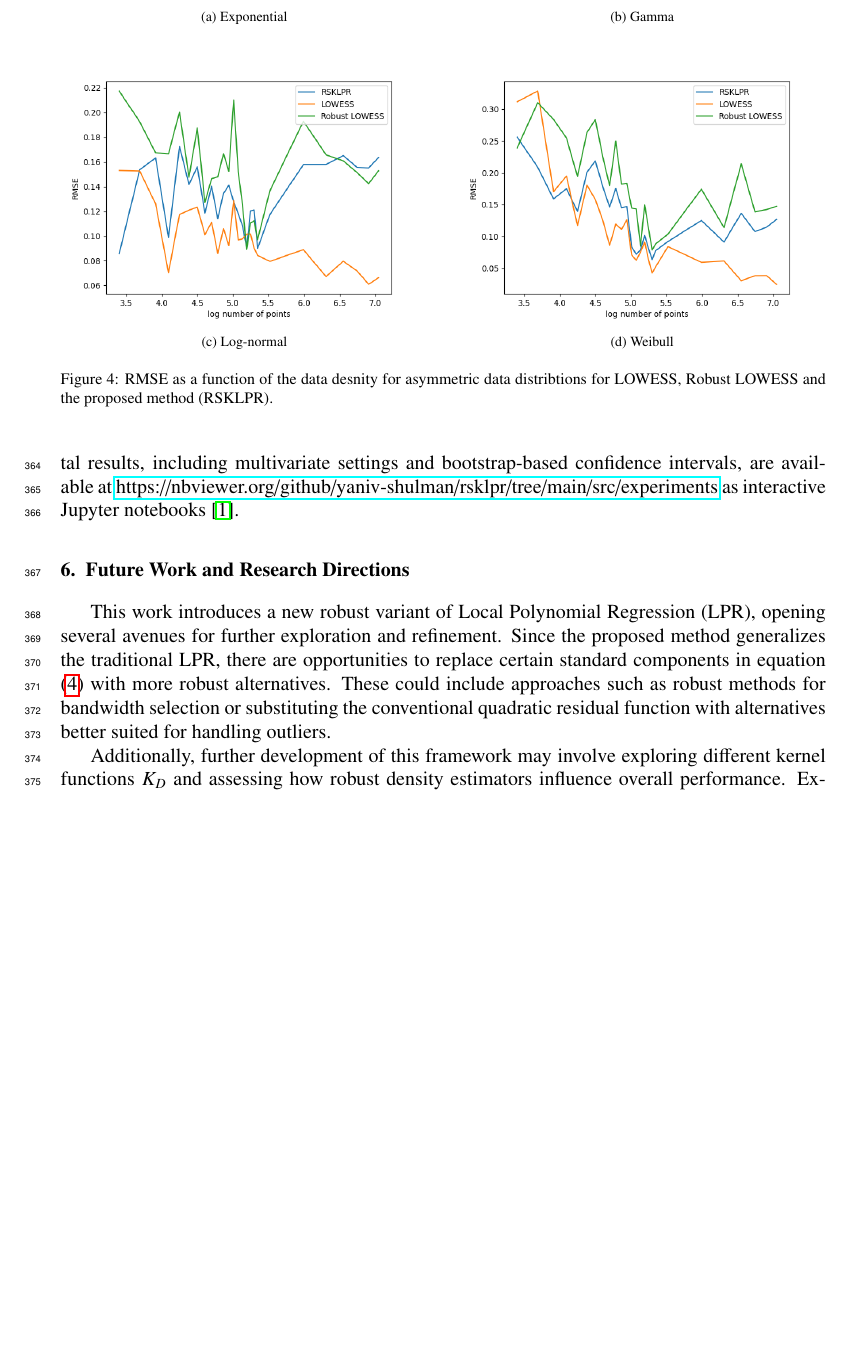
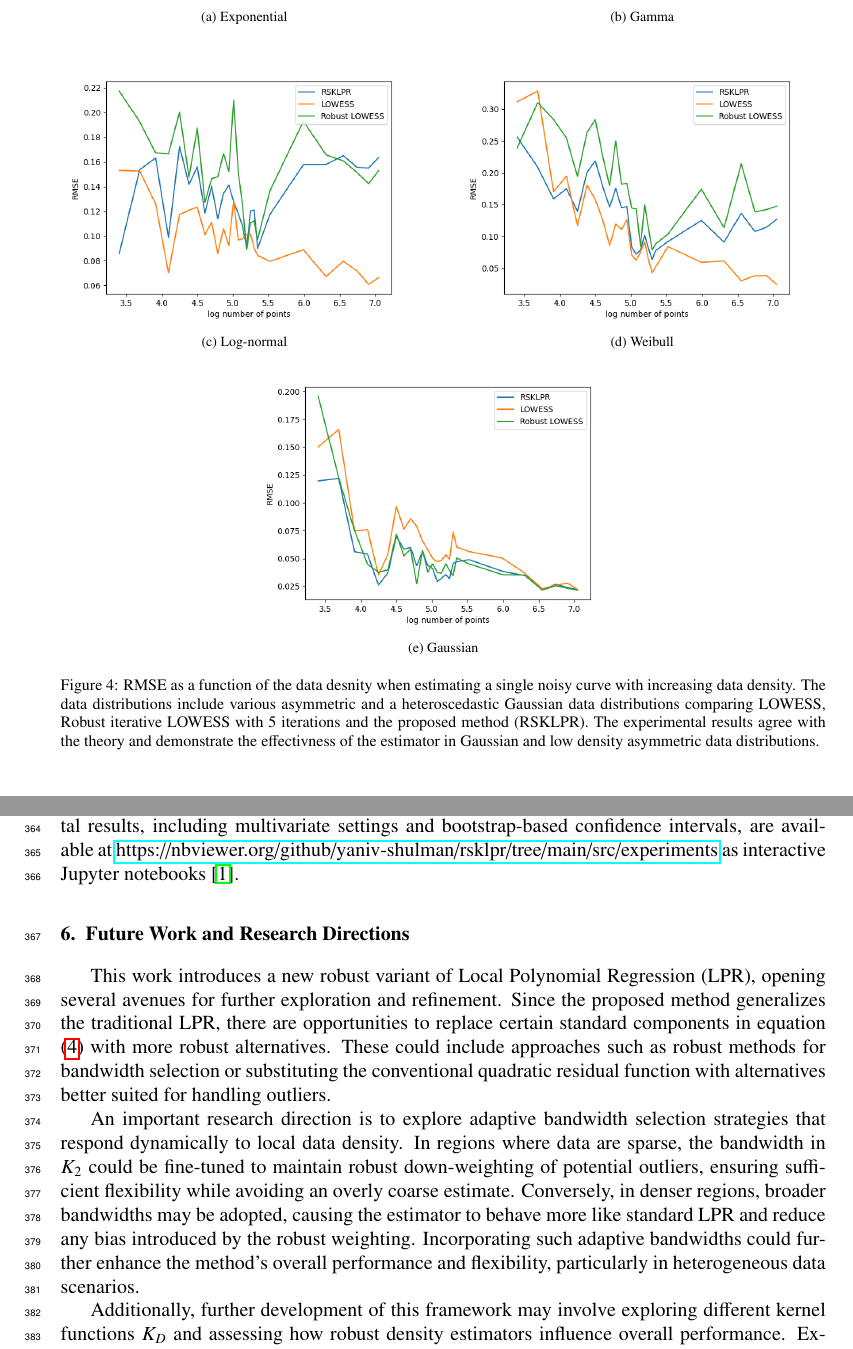
Before and after one commit to yaniv-shulman/rsklpr, a LaTeX paper (paper/rsklpr.tex): part of page 16 of 17 before the commit and two parts of pages 16 and 17 of 18 after it, the two joined at a grey line, cut so that both start at the same text, the shorter picture padded with empty space. Compiled offline with pdfLaTeX.

Commit message:
Renamed asymmetrical notebook. Fixed plots in the paper and added note on adaptive bandwidth in the future work section.

```diff
--- a/paper/rsklpr.tex
+++ b/paper/rsklpr.tex
@@ -482,7 +482,14 @@ Under asymmetric data distributions, RSKLPR exhibited robust performance in low
         \label{fig:plot4}
     \end{subfigure}
 
-    \caption{RMSE as a function of the data desnity for asymmetric data distribtions for LOWESS, Robust LOWESS and the proposed method (RSKLPR).}
+\begin{subfigure}[b]{0.48\textwidth}
+        \centering
+        \includegraphics[width=\textwidth]{graphics/gaussian_increasing_numpoints.png}
+        \caption{Gaussian}
+        \label{fig:plot4}
+    \end{subfigure}
+
+    \caption{RMSE as a function of the data desnity when estimating a single noisy curve with increasing data density. The data distributions include various asymmetric and a heteroscedastic Gaussian data distributions comparing LOWESS, Robust iterative LOWESS with 5 iterations and the proposed method (RSKLPR). The experimental results agree with the theory and demonstrate the effectivness of the estimator in Gaussian and low density asymmetric data distributions.}
     \label{fig:asymmetric_results}
 \end{figure}
 
@@ -495,7 +502,10 @@ The method was also significantly less sensitive to the neighborhood size making
 
 This work introduces a new robust variant of Local Polynomial Regression (LPR), opening several avenues for further exploration and refinement. Since the proposed method generalizes the traditional LPR, there are opportunities to replace certain standard components in equation \eqref{loss_rsk} with more robust alternatives. These could include approaches such as robust methods for bandwidth selection or substituting the conventional quadratic residual function with alternatives better suited for handling outliers.
 
+An important research direction is to explore adaptive bandwidth selection strategies that respond dynamically to local data density. In regions where data are sparse, the bandwidth in \(K_2\) could be fine-tuned to maintain robust down-weighting of potential outliers, ensuring sufficient flexibility while avoiding an overly coarse estimate. Conversely, in denser regions, broader bandwidths may be adopted, causing the estimator to behave more like standard LPR and reduce any bias introduced by the robust weighting. Incorporating such adaptive bandwidths could further enhance the method’s overall performance and flexibility, particularly in heterogeneous data scenarios.
+
 Additionally, further development of this framework may involve exploring different kernel functions \(K_D\) and assessing how robust density estimators influence overall performance. Extending the method within the RKHS framework presents another valuable direction. This could allow for the introduction of a regularization term in the loss function, enhancing control over estimator smoothness and mitigating the risk of overfitting. Through these future directions, the robustness and adaptability of the proposed method could be substantially advanced.
+
 
 \bibliographystyle{abbrv}
 
```
Also changed, not shown: paper/graphics/example_regression_1d_1.png (deleted), paper/graphics/gaussian_example_regression_1d.png (added), paper/graphics/gaussian_increasing_numpoints.png (added), paper/rsklpr.pdf, paper/rsklpr.tex (2 more changed lines), 1 other file.
